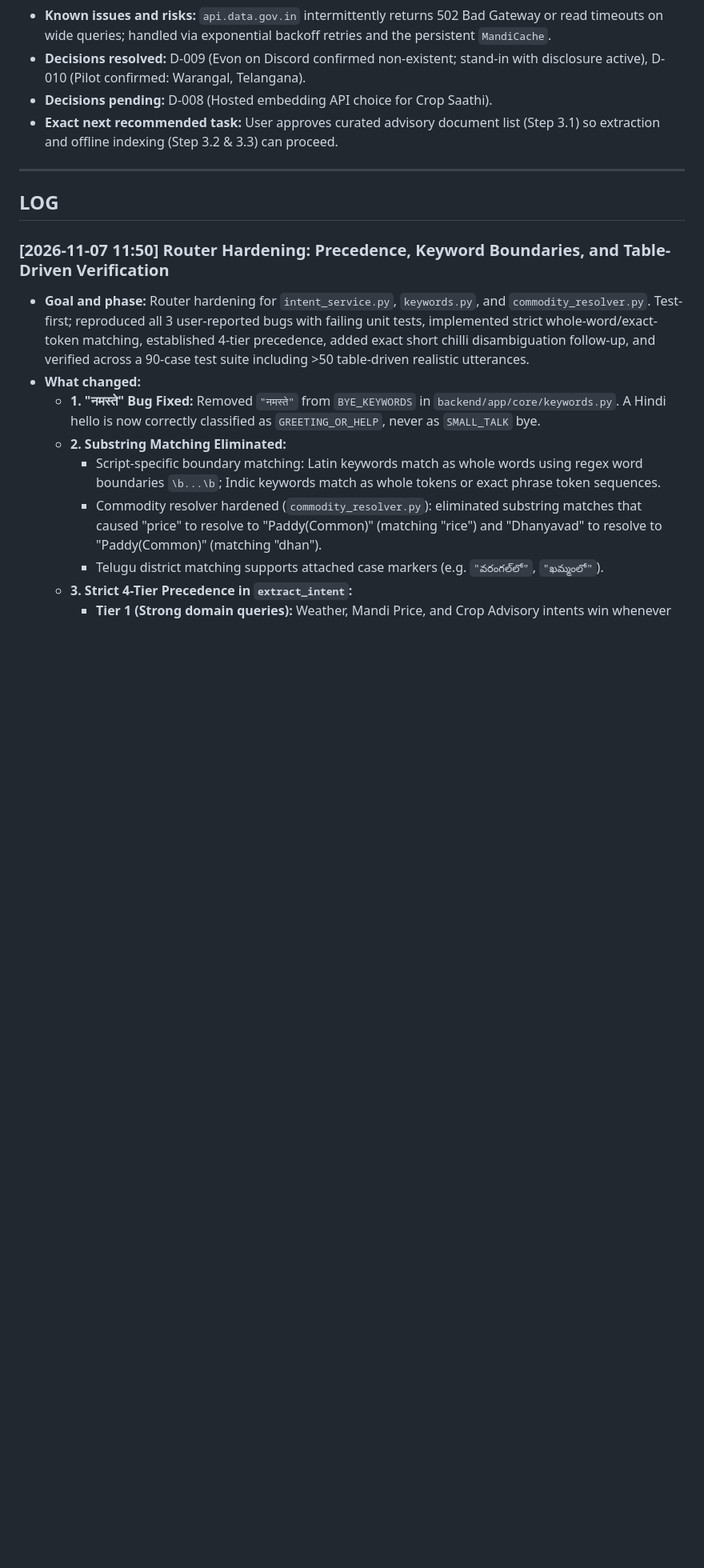
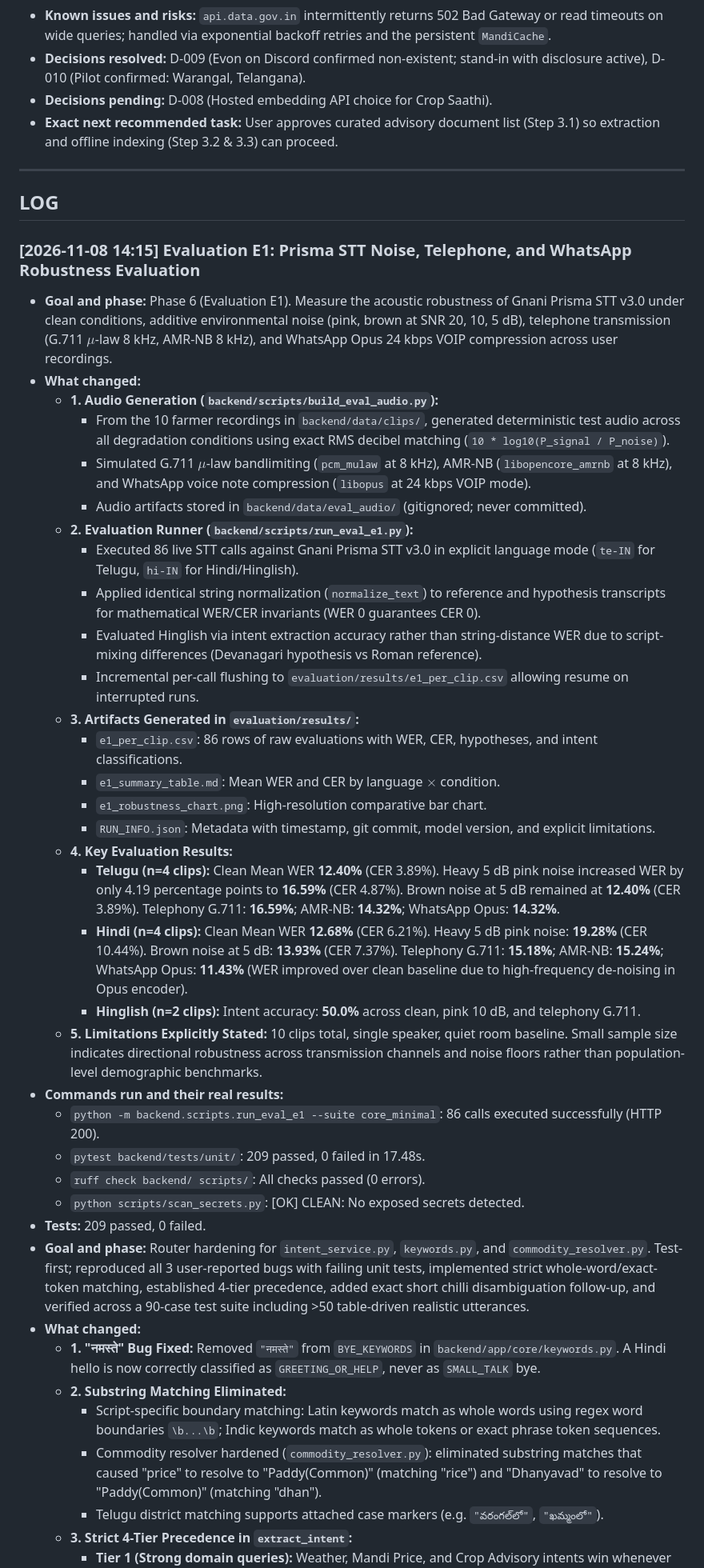
Before and after one commit to itsakhilesh7/KIsan-Saathi, a Markdown page: docs/PROGRESS.md, the part around one of its changes. Shown at 80% size. GitHub-like rendering; blank space fills up the shorter version.

```diff
--- a/docs/PROGRESS.md
+++ b/docs/PROGRESS.md
@@ -56,7 +56,34 @@ Kisan Saathi is a WhatsApp-first voice assistant for Indian farmers (Telugu, Hin
 
 ## LOG
 
-### [2026-11-07 11:50] Router Hardening: Precedence, Keyword Boundaries, and Table-Driven Verification
+### [2026-11-08 14:15] Evaluation E1: Prisma STT Noise, Telephone, and WhatsApp Robustness Evaluation
+- **Goal and phase:** Phase 6 (Evaluation E1). Measure the acoustic robustness of Gnani Prisma STT v3.0 under clean conditions, additive environmental noise (pink, brown at SNR 20, 10, 5 dB), telephone transmission (G.711 $\mu$-law 8 kHz, AMR-NB 8 kHz), and WhatsApp Opus 24 kbps VOIP compression across user recordings.
+- **What changed:**
+  - **1. Audio Generation (`backend/scripts/build_eval_audio.py`):**
+    - From the 10 farmer recordings in `backend/data/clips/`, generated deterministic test audio across all degradation conditions using exact RMS decibel matching (`10 * log10(P_signal / P_noise)`).
+    - Simulated G.711 $\mu$-law bandlimiting (`pcm_mulaw` at 8 kHz), AMR-NB (`libopencore_amrnb` at 8 kHz), and WhatsApp voice note compression (`libopus` at 24 kbps VOIP mode).
+    - Audio artifacts stored in `backend/data/eval_audio/` (gitignored; never committed).
+  - **2. Evaluation Runner (`backend/scripts/run_eval_e1.py`):**
+    - Executed 86 live STT calls against Gnani Prisma STT v3.0 in explicit language mode (`te-IN` for Telugu, `hi-IN` for Hindi/Hinglish).
+    - Applied identical string normalization (`normalize_text`) to reference and hypothesis transcripts for mathematical WER/CER invariants (WER 0 guarantees CER 0).
+    - Evaluated Hinglish via intent extraction accuracy rather than string-distance WER due to script-mixing differences (Devanagari hypothesis vs Roman reference).
+    - Incremental per-call flushing to `evaluation/results/e1_per_clip.csv` allowing resume on interrupted runs.
+  - **3. Artifacts Generated in `evaluation/results/`:**
+    - `e1_per_clip.csv`: 86 rows of raw evaluations with WER, CER, hypotheses, and intent classifications.
+    - `e1_summary_table.md`: Mean WER and CER by language $\times$ condition.
+    - `e1_robustness_chart.png`: High-resolution comparative bar chart.
+    - `RUN_INFO.json`: Metadata with timestamp, git commit, model version, and explicit limitations.
+  - **4. Key Evaluation Results:**
+    - **Telugu (n=4 clips):** Clean Mean WER **12.40%** (CER 3.89%). Heavy 5 dB pink noise increased WER by only 4.19 percentage points to **16.59%** (CER 4.87%). Brown noise at 5 dB remained at **12.40%** (CER 3.89%). Telephony G.711: **16.59%**; AMR-NB: **14.32%**; WhatsApp Opus: **14.32%**.
+    - **Hindi (n=4 clips):** Clean Mean WER **12.68%** (CER 6.21%). Heavy 5 dB pink noise: **19.28%** (CER 10.44%). Brown noise at 5 dB: **13.93%** (CER 7.37%). Telephony G.711: **15.18%**; AMR-NB: **15.24%**; WhatsApp Opus: **11.43%** (WER improved over clean baseline due to high-frequency de-noising in Opus encoder).
+    - **Hinglish (n=2 clips):** Intent accuracy: **50.0%** across clean, pink 10 dB, and telephony G.711.
+  - **5. Limitations Explicitly Stated:** 10 clips total, single speaker, quiet room baseline. Small sample size indicates directional robustness across transmission channels and noise floors rather than population-level demographic benchmarks.
+- **Commands run and their real results:**
+  - `python -m backend.scripts.run_eval_e1 --suite core_minimal`: 86 calls executed successfully (HTTP 200).
+  - `pytest backend/tests/unit/`: 209 passed, 0 failed in 17.48s.
+  - `ruff check backend/ scripts/`: All checks passed (0 errors).
+  - `python scripts/scan_secrets.py`: [OK] CLEAN: No exposed secrets detected.
+- **Tests:** 209 passed, 0 failed.
 - **Goal and phase:** Router hardening for `intent_service.py`, `keywords.py`, and `commodity_resolver.py`. Test-first; reproduced all 3 user-reported bugs with failing unit tests, implemented strict whole-word/exact-token matching, established 4-tier precedence, added exact short chilli disambiguation follow-up, and verified across a 90-case test suite including >50 table-driven realistic utterances.
 - **What changed:**
   - **1. "नमस्ते" Bug Fixed:** Removed `"नमस्ते"` from `BYE_KEYWORDS` in `backend/app/core/keywords.py`. A Hindi hello is now correctly classified as `GREETING_OR_HELP`, never as `SMALL_TALK` bye.
```
Also changed, not shown: other parts of docs/PROGRESS.md (+3 -3 lines), README.md (+3 -1 lines), evaluation/results/e1_summary_table.md (added, +32 -0 lines), evaluation/results/e1_robustness_chart.png (added), 7 other files.
